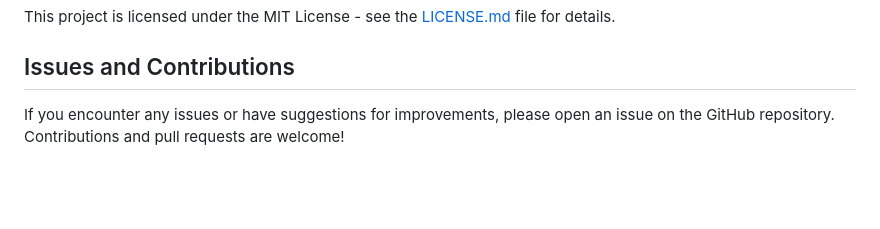
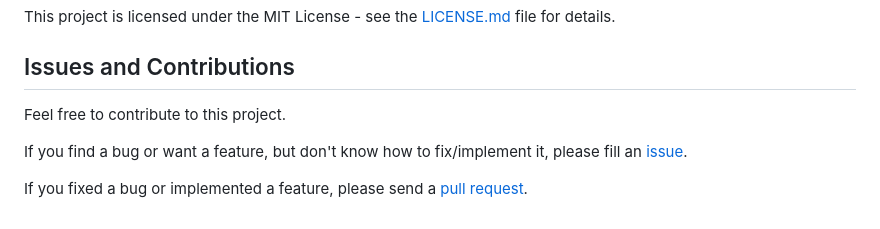
Before and after one commit to otrofy/flutter-super-grid, a Markdown page: README.md, the part around the change. Rendered like a GitHub page; blank space fills up the shorter version.

```diff
--- a/README.md
+++ b/README.md
@@ -181,4 +181,9 @@ This project is licensed under the MIT License - see the [LICENSE.md](https://gi
 
 
 ## Issues and Contributions
-If you encounter any issues or have suggestions for improvements, please open an issue on the GitHub repository. Contributions and pull requests are welcome!
+
+Feel free to contribute to this project.
+
+If you find a bug or want a feature, but don't know how to fix/implement it, please fill an [issue](https://github.com/otrofy/flutter-super-grid/issues).
+
+If you fixed a bug or implemented a feature, please send a [pull request](https://github.com/otrofy/flutter-super-grid/pulls).
```
